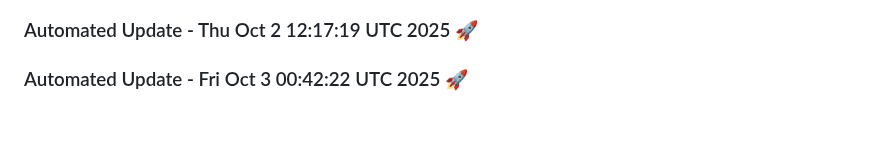
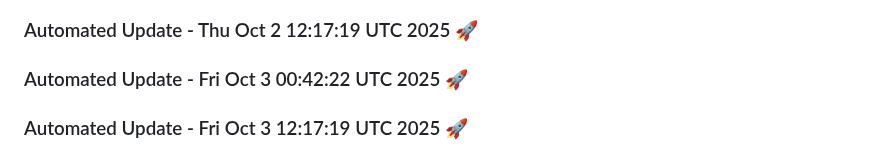
Before and after one commit to tanishq20011430/Web_App, a Markdown page: README.md, the part around the change. Rendered like a GitHub page; blank space fills up the shorter version.

Commit message:
Automated daily update: Fri Oct  3 12:17:19 UTC 2025

```diff
--- a/README.md
+++ b/README.md
@@ -1477,3 +1477,6 @@
 
 
 ### Automated Update - Fri Oct  3 00:42:22 UTC 2025 🚀
+
+
+### Automated Update - Fri Oct  3 12:17:19 UTC 2025 🚀
```
